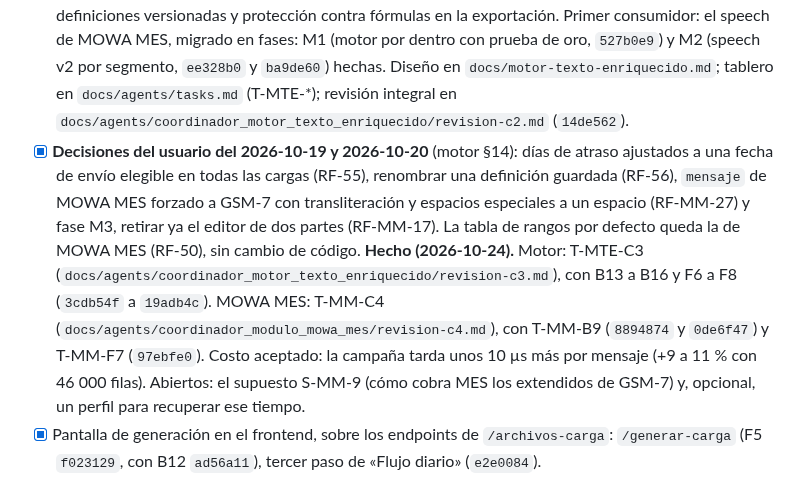
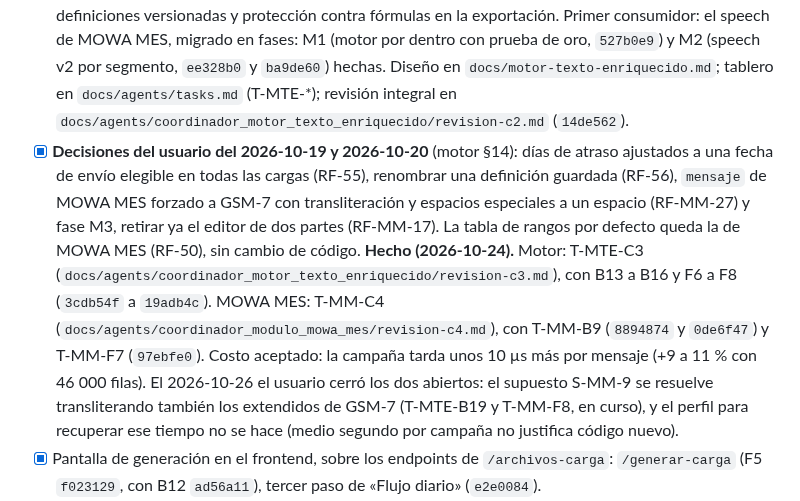
Before and after one commit to E-specter/auto_cusco, a Markdown page: docs/planning.md, the part around the change. GitHub-like rendering.

```diff
--- a/docs/planning.md
+++ b/docs/planning.md
@@ -101,7 +101,7 @@ Avance:
 - [x] Generación de tablas de carga a partir de la selección y exportación a XLSX, CSV y JSON (RF-09, RF-13, RF-15), con previsualización antes de descargar y aviso de selección insuficiente (RF-08). Un adaptador por formato tras un puerto, de modo que incorporar otro no toque el núcleo (RF-14). Ver `docs/generacion-cargas.md`.
 - [x] Guardar y editar definiciones de carga desde la interfaz (RF-11, RF-32), dentro del motor de texto enriquecido (RF-51): definiciones guardadas, compartidas y versionadas en `/columnas` (B4b `01e11c5`, F3 `12f0c89`).
 - [x] **Motor de texto enriquecido y constructor de columnas dinámicas** (RF-42 a RF-54, 2026-09-29 a 2026-10-19). Capacidad transversal que amplía RF-12: textos con variables y funciones, columnas con contenido por segmento (por defecto, el segmento financiero calculado desde los días de atraso), definiciones versionadas y protección contra fórmulas en la exportación. Primer consumidor: el speech de MOWA MES, migrado en fases: M1 (motor por dentro con prueba de oro, `527b0e9`) y M2 (speech v2 por segmento, `ee328b0` y `ba9de60`) hechas. Diseño en `docs/motor-texto-enriquecido.md`; tablero en `docs/agents/tasks.md` (T-MTE-*); revisión integral en `docs/agents/coordinador_motor_texto_enriquecido/revision-c2.md` (`14de562`).
-- [x] **Decisiones del usuario del 2026-10-19 y 2026-10-20** (motor §14): días de atraso ajustados a una fecha de envío elegible en todas las cargas (RF-55), renombrar una definición guardada (RF-56), `mensaje` de MOWA MES forzado a GSM-7 con transliteración y espacios especiales a un espacio (RF-MM-27) y fase M3, retirar ya el editor de dos partes (RF-MM-17). La tabla de rangos por defecto queda la de MOWA MES (RF-50), sin cambio de código. **Hecho (2026-10-24).** Motor: T-MTE-C3 (`docs/agents/coordinador_motor_texto_enriquecido/revision-c3.md`), con B13 a B16 y F6 a F8 (`3cdb54f` a `19adb4c`). MOWA MES: T-MM-C4 (`docs/agents/coordinador_modulo_mowa_mes/revision-c4.md`), con T-MM-B9 (`8894874` y `0de6f47`) y T-MM-F7 (`97ebfe0`). Costo aceptado: la campaña tarda unos 10 µs más por mensaje (+9 a 11 % con 46 000 filas). Abiertos: el supuesto S-MM-9 (cómo cobra MES los extendidos de GSM-7) y, opcional, un perfil para recuperar ese tiempo.
+- [x] **Decisiones del usuario del 2026-10-19 y 2026-10-20** (motor §14): días de atraso ajustados a una fecha de envío elegible en todas las cargas (RF-55), renombrar una definición guardada (RF-56), `mensaje` de MOWA MES forzado a GSM-7 con transliteración y espacios especiales a un espacio (RF-MM-27) y fase M3, retirar ya el editor de dos partes (RF-MM-17). La tabla de rangos por defecto queda la de MOWA MES (RF-50), sin cambio de código. **Hecho (2026-10-24).** Motor: T-MTE-C3 (`docs/agents/coordinador_motor_texto_enriquecido/revision-c3.md`), con B13 a B16 y F6 a F8 (`3cdb54f` a `19adb4c`). MOWA MES: T-MM-C4 (`docs/agents/coordinador_modulo_mowa_mes/revision-c4.md`), con T-MM-B9 (`8894874` y `0de6f47`) y T-MM-F7 (`97ebfe0`). Costo aceptado: la campaña tarda unos 10 µs más por mensaje (+9 a 11 % con 46 000 filas). El 2026-10-26 el usuario cerró los dos abiertos: el supuesto S-MM-9 se resuelve transliterando también los extendidos de GSM-7 (T-MTE-B19 y T-MM-F8, en curso), y el perfil para recuperar ese tiempo no se hace (medio segundo por campaña no justifica código nuevo).
 - [x] Pantalla de generación en el frontend, sobre los endpoints de `/archivos-carga`: `/generar-carga` (F5 `f023129`, con B12 `ad56a11`), tercer paso de «Flujo diario» (`e2e0084`).
 - [x] Requerimientos generales de gestiones digitales: registros de supervisión (RF-37 a RF-41, 2026-09-13).
 - [x] Requerimientos del primer conector SMS, **MOWA MES** (`mowa_mes`): formato de carga y de reporte confirmados con ejemplos, speech por días de atraso ajustados, límites y conciliación. Ver `docs/requerimientos-mowa-mes.md`.
```
Also changed, not shown: docs/agents/tasks.md (+3 -0 lines), docs/requerimientos-mowa-mes.md (+11 -5 lines).
